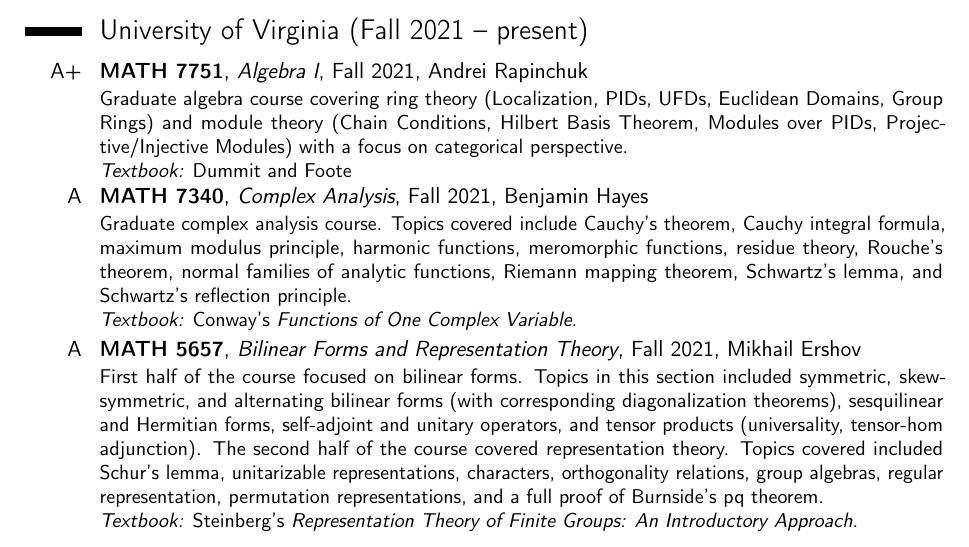
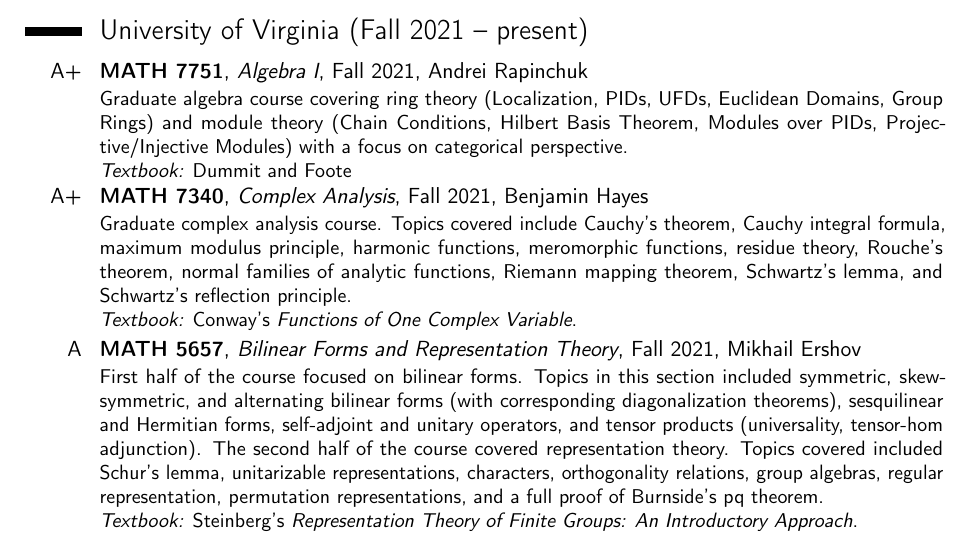
Before and after one commit to kyrem1/james2022cv, a LaTeX CV (james2022cv.tex): part of page 1 of 3, cut so that both start at the same text. Compiled offline with pdfLaTeX.

Commit message:
Updated Grades

```diff
--- a/james2022cv.tex
+++ b/james2022cv.tex
@@ -38,7 +38,7 @@
 \cventry{A+}{MATH 7751}{Algebra I}{Fall 2021}{Andrei Rapinchuk}%
   {Graduate algebra course covering ring theory (Localization, PIDs, UFDs, Euclidean Domains, Group Rings) and module theory (Chain Conditions, Hilbert Basis Theorem, Modules over PIDs, Projective/Injective Modules) with a focus on categorical perspective.   \\ \emph{Textbook: }Dummit and Foote}
 
-\cventry{A}{MATH 7340}{Complex Analysis}{Fall 2021}{Benjamin Hayes}%
+\cventry{A+}{MATH 7340}{Complex Analysis}{Fall 2021}{Benjamin Hayes}%
   {Graduate complex analysis course. Topics covered include Cauchy’s theorem, Cauchy integral formula, maximum modulus principle, harmonic functions, meromorphic functions, residue theory, Rouche's theorem, normal families of analytic functions, Riemann mapping theorem, Schwartz's lemma, and Schwartz's reflection principle. \\ \emph{Textbook: }Conway's \emph{Functions of One Complex Variable}.}
 
 \cventry{A}{MATH 5657}{Bilinear Forms and Representation Theory}{Fall 2021}{Mikhail Ershov}%
```
Also changed, not shown: james2022cv.pdf, 1 other file.
